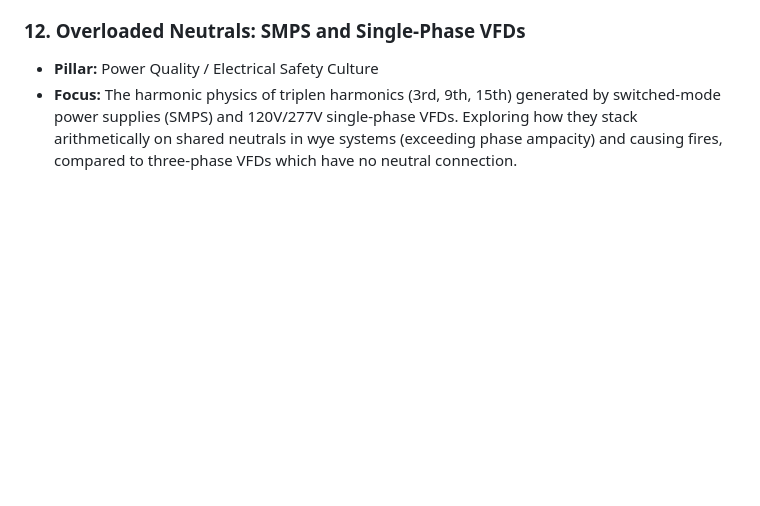
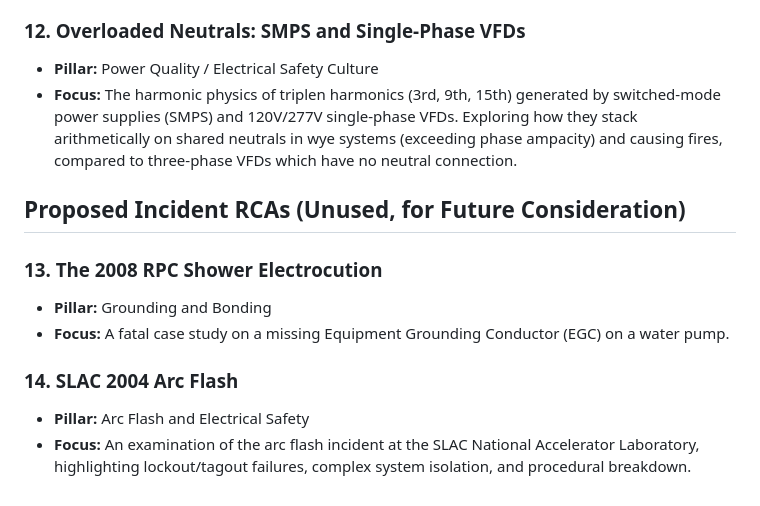
Before and after one commit to jgrahamca-git/Electrical-Safety-Blog, a Markdown page: ELI_Future_Topics.md, the part around the change. Drawn GitHub-style; blank space fills up the shorter version.

Commit message:
docs: Add unused incidents to future topics log

```diff
--- a/ELI_Future_Topics.md
+++ b/ELI_Future_Topics.md
@@ -38,3 +38,13 @@
 ### 12. Overloaded Neutrals: SMPS and Single-Phase VFDs
 - **Pillar:** Power Quality / Electrical Safety Culture
 - **Focus:** The harmonic physics of triplen harmonics (3rd, 9th, 15th) generated by switched-mode power supplies (SMPS) and 120V/277V single-phase VFDs. Exploring how they stack arithmetically on shared neutrals in wye systems (exceeding phase ampacity) and causing fires, compared to three-phase VFDs which have no neutral connection.
+
+## Proposed Incident RCAs (Unused, for Future Consideration)
+
+### 13. The 2008 RPC Shower Electrocution
+- **Pillar:** Grounding and Bonding
+- **Focus:** A fatal case study on a missing Equipment Grounding Conductor (EGC) on a water pump.
+
+### 14. SLAC 2004 Arc Flash
+- **Pillar:** Arc Flash and Electrical Safety
+- **Focus:** An examination of the arc flash incident at the SLAC National Accelerator Laboratory, highlighting lockout/tagout failures, complex system isolation, and procedural breakdown.
```
